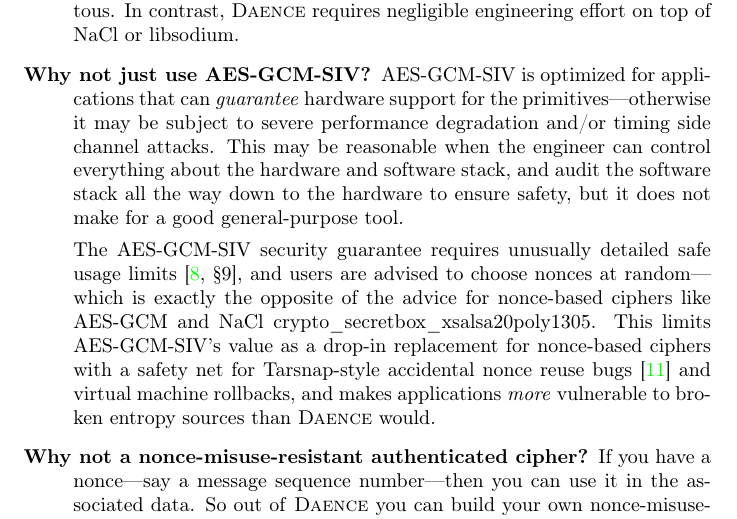
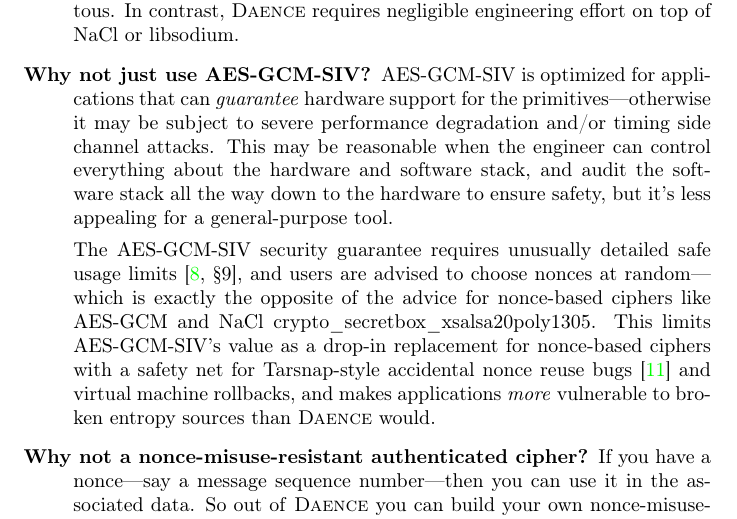
Before and after one commit to riastradh/daence, a LaTeX paper (daence.tex): part of page 11 of 16, cut so that both start at the same text. Compiled offline with pdfLaTeX.

Commit message:
Temper value judgments about AES-GCM.

```diff
--- a/daence.tex
+++ b/daence.tex
@@ -922,8 +922,8 @@
      side channel attacks.
     This may be reasonable when the engineer can control everything
      about the hardware and software stack, and audit the software
-     stack all the way down to the hardware to ensure safety, but it
-     does not make for a good general-purpose tool.
+     stack all the way down to the hardware to ensure safety, but it's
+     less appealing for a general-purpose tool.
 
     The \AESGCMSIV/ security guarantee requires unusually detailed
      safe usage limits~\cite[\S9]{rfc8452}, and users are advised to
```
